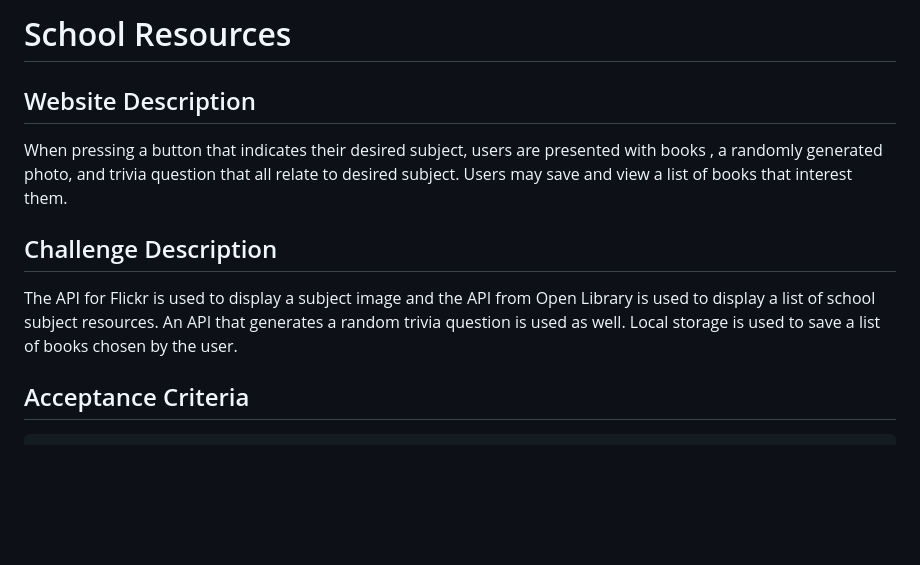
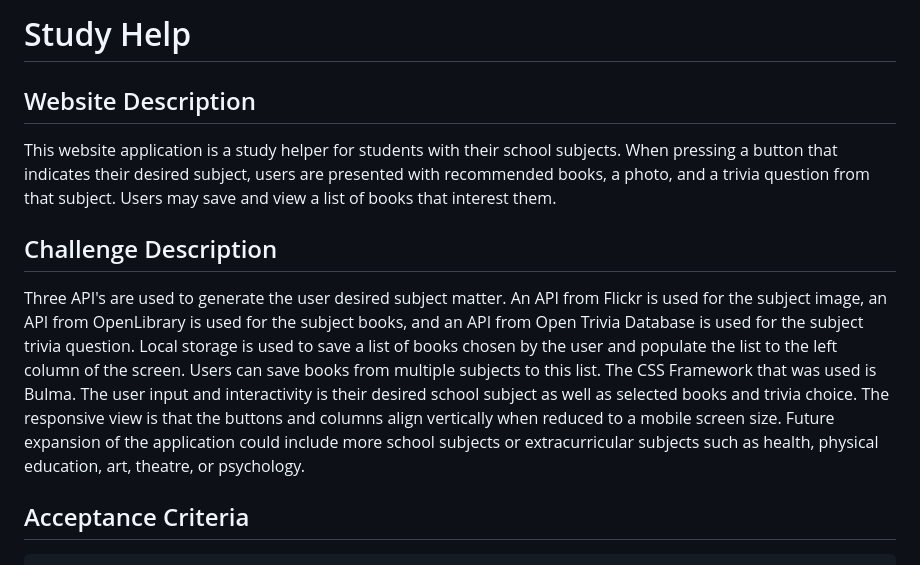
Before and after one commit to stevennevells/Study-Help-Application, a Markdown page: README.md, the part around the change printed below. Rendered like a GitHub page; blank space fills up the shorter version.

```diff
--- a/README.md
+++ b/README.md
@@ -1,10 +1,10 @@
-# School Resources
+# Study Help
 
 ## Website Description
-When pressing a button that indicates their desired subject, users are presented with books , a randomly generated photo, and trivia question that all relate to desired subject. Users may save and view a list of books that interest them.
+This website application is a study helper for students with their school subjects. When pressing a button that indicates their desired subject, users are presented with recommended books, a photo, and a trivia question from that subject. Users may save and view a list of books that interest them.
 
 ## Challenge Description
-The API for Flickr is used to display a subject image and the API from Open Library is used to display a list of school subject resources. An API that generates a random trivia question is used as well. Local storage is used to save a list of books chosen by the user.
+Three API's are used to generate the user desired subject matter. An API from Flickr is used for the subject image, an API from OpenLibrary is used for the subject books, and an API from Open Trivia Database is used for the subject trivia question. Local storage is used to save a list of books chosen by the user and populate the list to the left column of the screen. Users can save books from multiple subjects to this list. The CSS Framework that was used is Bulma. The user input and interactivity is their desired school subject as well as selected books and trivia choice. The responsive view is that the buttons and columns align vertically when reduced to a mobile screen size.  Future expansion of the application could include more school subjects or extracurricular subjects such as health, physical education, art, theatre, or psychology.
 
 ## Acceptance Criteria
 
```
Also changed, not shown: other parts of README.md (+19 -8 lines), assets/imgs/image (1).png (deleted), assets/imgs/readme-screenshot.png (added), 3 other files.
